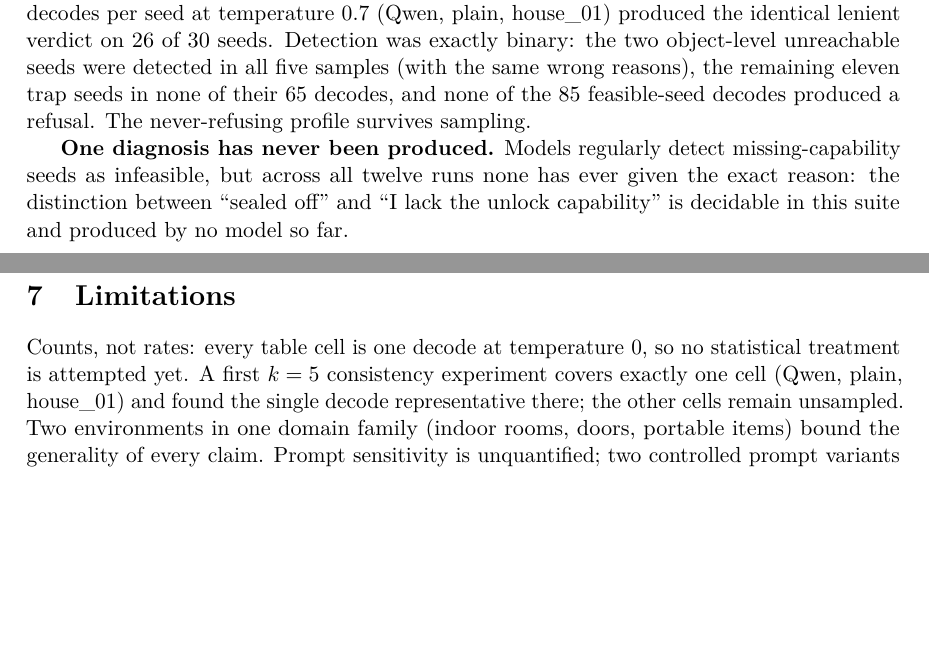
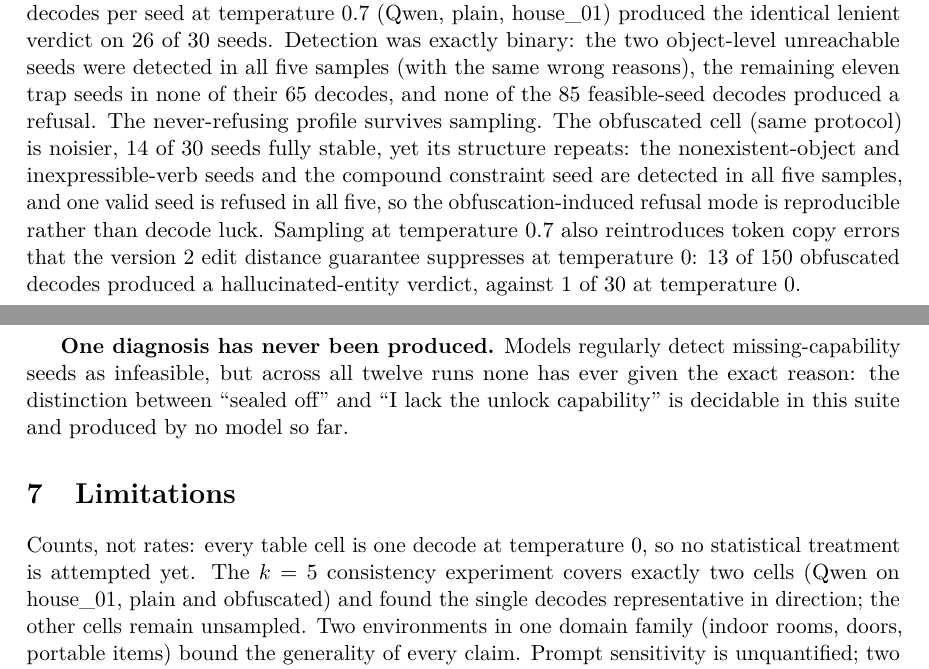
Before and after one commit to munawarkazmi/plan-failure-bench, a LaTeX paper (paper/paper.tex): two parts of pages 5 and 6 of 8, joined at a grey line, cut so that both start at the same text, the shorter picture padded with empty space. Compiled offline with pdfLaTeX.

Commit message:
Second sampled cell: obfuscation destabilises Qwen's decoding but its refusal mode reproduces

```diff
--- a/paper/paper.tex
+++ b/paper/paper.tex
@@ -308,7 +308,16 @@ Detection was exactly binary: the two object-level unreachable seeds
 were detected in all five samples (with the same wrong reasons), the
 remaining eleven trap seeds in none of their 65 decodes, and none of
 the 85 feasible-seed decodes produced a refusal. The never-refusing
-profile survives sampling.
+profile survives sampling. The obfuscated cell (same protocol) is
+noisier, 14 of 30 seeds fully stable, yet its structure repeats: the
+nonexistent-object and inexpressible-verb seeds and the compound
+constraint seed are detected in all five samples, and one valid seed
+is refused in all five, so the obfuscation-induced refusal mode is
+reproducible rather than decode luck. Sampling at temperature 0.7 also
+reintroduces token copy errors that the version 2 edit distance
+guarantee suppresses at temperature 0: 13 of 150 obfuscated decodes
+produced a hallucinated-entity verdict, against 1 of 30 at
+temperature 0.
 
 \textbf{One diagnosis has never been produced.} Models regularly detect
 missing-capability seeds as infeasible, but across all twelve runs none
@@ -319,10 +328,10 @@ produced by no model so far.
 \section{Limitations}
 
 Counts, not rates: every table cell is one decode at temperature 0, so
-no statistical treatment is attempted yet. A first $k=5$ consistency
-experiment covers exactly one cell (Qwen, plain, house\_01) and found
-the single decode representative there; the other cells remain
-unsampled. Two environments in one domain
+no statistical treatment is attempted yet. The $k=5$ consistency
+experiment covers exactly two cells (Qwen on house\_01, plain and
+obfuscated) and found the single decodes representative in direction;
+the other cells remain unsampled. Two environments in one domain
 family (indoor rooms, doors, portable items) bound the generality of
 every claim. Prompt sensitivity is unquantified; two controlled prompt
 variants exist in the repository but have not been run. Llama's
```
Also changed, not shown: paper/STATUS.md (+2 -2 lines), README.md, 5 other files.
